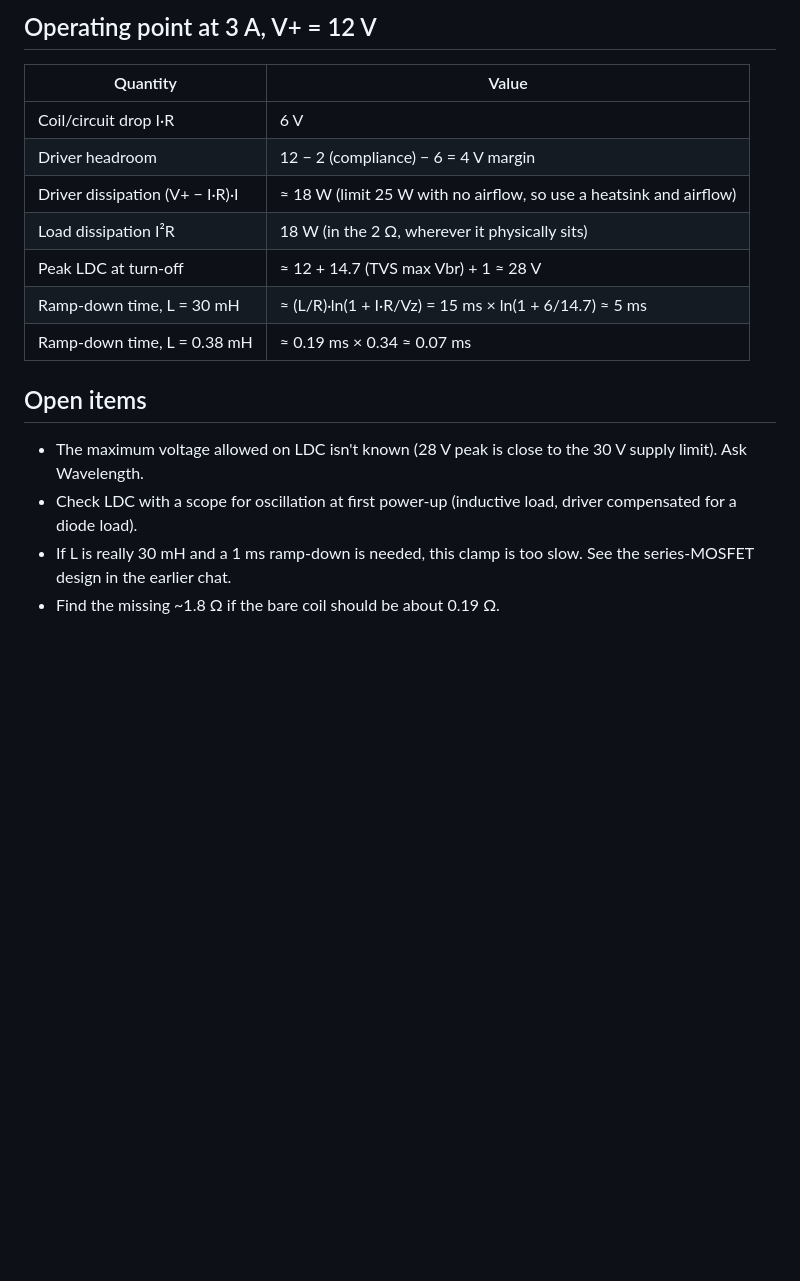
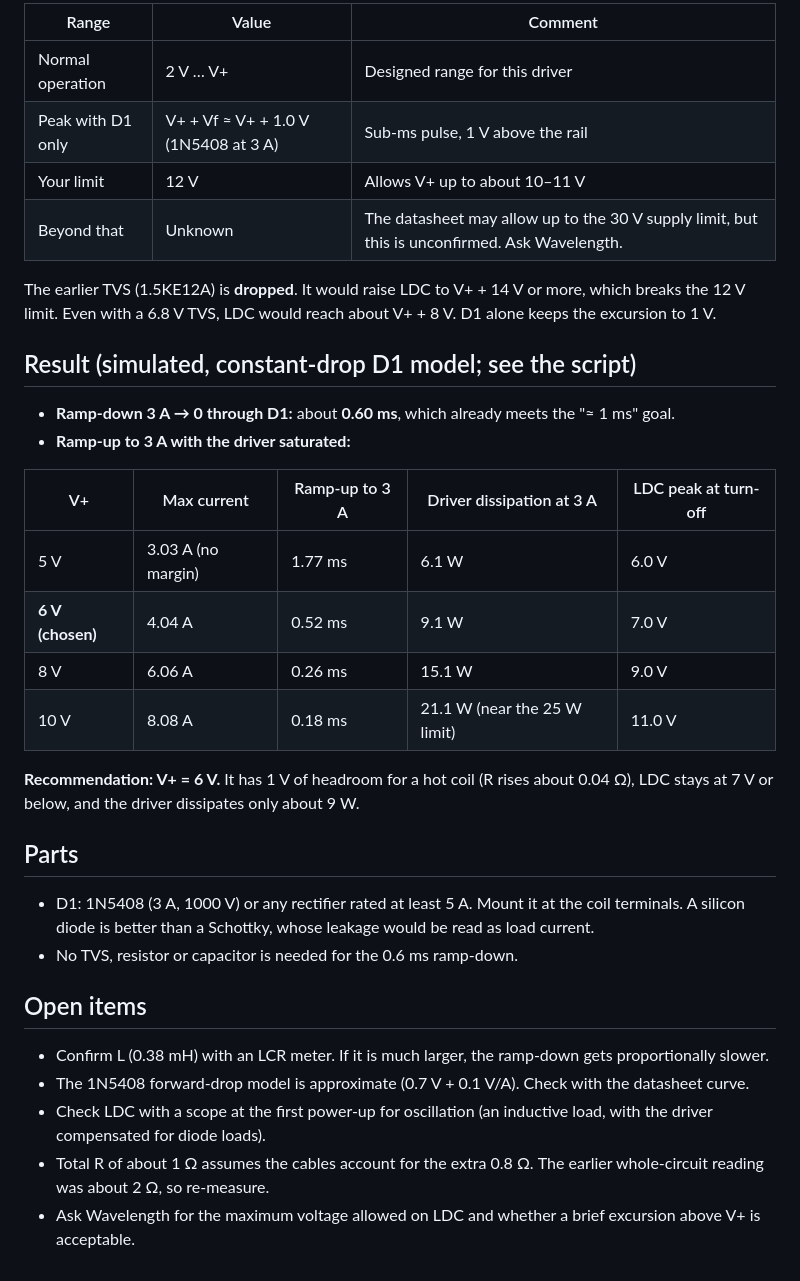
Before and after one commit to wenhan-hua/LD-protection-circuit, a Markdown page: docs/direct-drive.md, the part around one of its changes. Drawn GitHub-style; blank space fills up the shorter version.

```diff
--- a/docs/direct-drive.md
+++ b/docs/direct-drive.md
@@ -16,17 +15,33 @@ D1 (1N5408) and the TVS (1.5KE12A) are in series across the coil, cathode to cat
 
-## Operating point at 3 A, V+ = 12 V
-| Quantity | Value |
-|---|---|
-| Coil/circuit drop I·R | 6 V |
-| Driver headroom | 12 − 2 (compliance) − 6 = 4 V margin |
-| Driver dissipation (V+ − I·R)·I | ≈ 18 W (limit 25 W with no airflow, so use a heatsink and airflow) |
-| Load dissipation I²R | 18 W (in the 2 Ω, wherever it physically sits) |
-| Peak LDC at turn-off | ≈ 12 + 14.7 (TVS max Vbr) + 1 ≈ 28 V |
-| Ramp-down time, L = 30 mH | ≈ (L/R)·ln(1 + I·R/Vz) = 15 ms × ln(1 + 6/14.7) ≈ 5 ms |
-| Ramp-down time, L = 0.38 mH | ≈ 0.19 ms × 0.34 ≈ 0.07 ms |
+| Range | Value | Comment |
+|---|---|---|
+| Normal operation | 2 V … V+ | Designed range for this driver |
+| Peak with D1 only | V+ + Vf ≈ V+ + 1.0 V (1N5408 at 3 A) | Sub-ms pulse, 1 V above the rail |
+| Your limit | 12 V | Allows V+ up to about 10–11 V |
+| Beyond that | Unknown | The datasheet may allow up to the 30 V supply limit, but this is unconfirmed. Ask Wavelength. |
+
+The earlier TVS (1.5KE12A) is **dropped**. It would raise LDC to V+ + 14 V or more, which breaks the 12 V limit. Even with a 6.8 V TVS, LDC would reach about V+ + 8 V. D1 alone keeps the excursion to 1 V.
+
+## Result (simulated, constant-drop D1 model; see the script)
+- **Ramp-down 3 A → 0 through D1:** about **0.60 ms**, which already meets the "≈ 1 ms" goal.
+- **Ramp-up to 3 A with the driver saturated:**
+
+| V+ | Max current | Ramp-up to 3 A | Driver dissipation at 3 A | LDC peak at turn-off |
+|---|---|---|---|---|
+| 5 V | 3.03 A (no margin) | 1.77 ms | 6.1 W | 6.0 V |
+| **6 V (chosen)** | 4.04 A | 0.52 ms | 9.1 W | 7.0 V |
+| 8 V | 6.06 A | 0.26 ms | 15.1 W | 9.0 V |
+| 10 V | 8.08 A | 0.18 ms | 21.1 W (near the 25 W limit) | 11.0 V |
+
+**Recommendation: V+ = 6 V.** It has 1 V of headroom for a hot coil (R rises about 0.04 Ω), LDC stays at 7 V or below, and the driver dissipates only about 9 W.
+
+## Parts
+- D1: 1N5408 (3 A, 1000 V) or any rectifier rated at least 5 A. Mount it at the coil terminals. A silicon diode is better than a Schottky, whose leakage would be read as load current.
+- No TVS, resistor or capacitor is needed for the 0.6 ms ramp-down.
 
 ## Open items
-- The maximum voltage allowed on LDC isn't known (28 V peak is close to the 30 V supply limit). Ask Wavelength.
-- Check LDC with a scope for oscillation at first power-up (inductive load, driver compensated for a diode load).
-- If L is really 30 mH and a 1 ms ramp-down is needed, this clamp is too slow. See the series-MOSFET design in the earlier chat.
-- Find the missing ~1.8 Ω if the bare coil should be about 0.19 Ω.
+- Confirm L (0.38 mH) with an LCR meter. If it is much larger, the ramp-down gets proportionally slower.
+- The 1N5408 forward-drop model is approximate (0.7 V + 0.1 V/A). Check with the datasheet curve.
+- Check LDC with a scope at the first power-up for oscillation (an inductive load, with the driver compensated for diode loads).
+- Total R of about 1 Ω assumes the cables account for the extra 0.8 Ω. The earlier whole-circuit reading was about 2 Ω, so re-measure.
+- Ask Wavelength for the maximum voltage allowed on LDC and whether a brief excursion above V+ is acceptable.
```
Also changed, not shown: other parts of docs/direct-drive.md (+9 -10 lines), docs/direct_drive.png, docs/direct_drive_sim.png (added), 4 other files.
